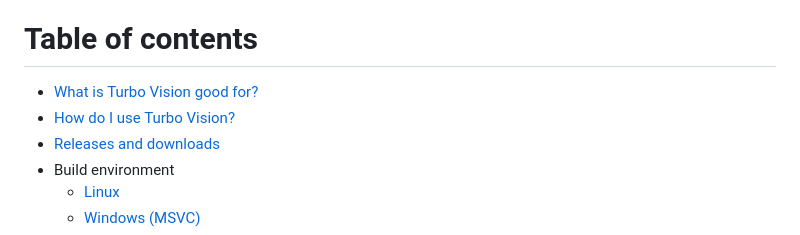
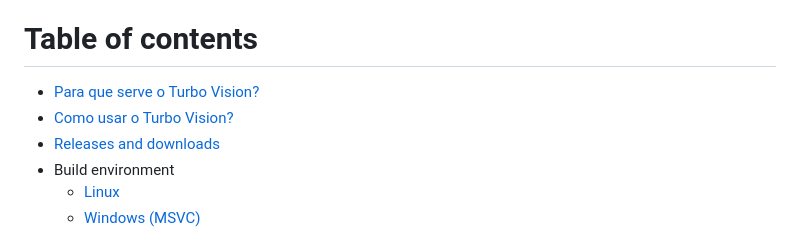
Before and after one commit to miguel7penteado/turbovision-2.2.1, a Markdown page: README.md, the part around the change. Rendered like a GitHub page.

```diff
--- a/README.md
+++ b/README.md
@@ -18,8 +18,8 @@ O local original do projeto do editor de texto "turbinado" é https://github.com
 
 # Table of contents
 
-* [What is Turbo Vision good for?](#what-for)
-* [How do I use Turbo Vision?](#how-to)
+* [Para que serve o Turbo Vision?](#what-for)
+* [Como usar o Turbo Vision?](#how-to)
 * [Releases and downloads](#downloads)
 * Build environment
     * [Linux](#build-linux)
```
